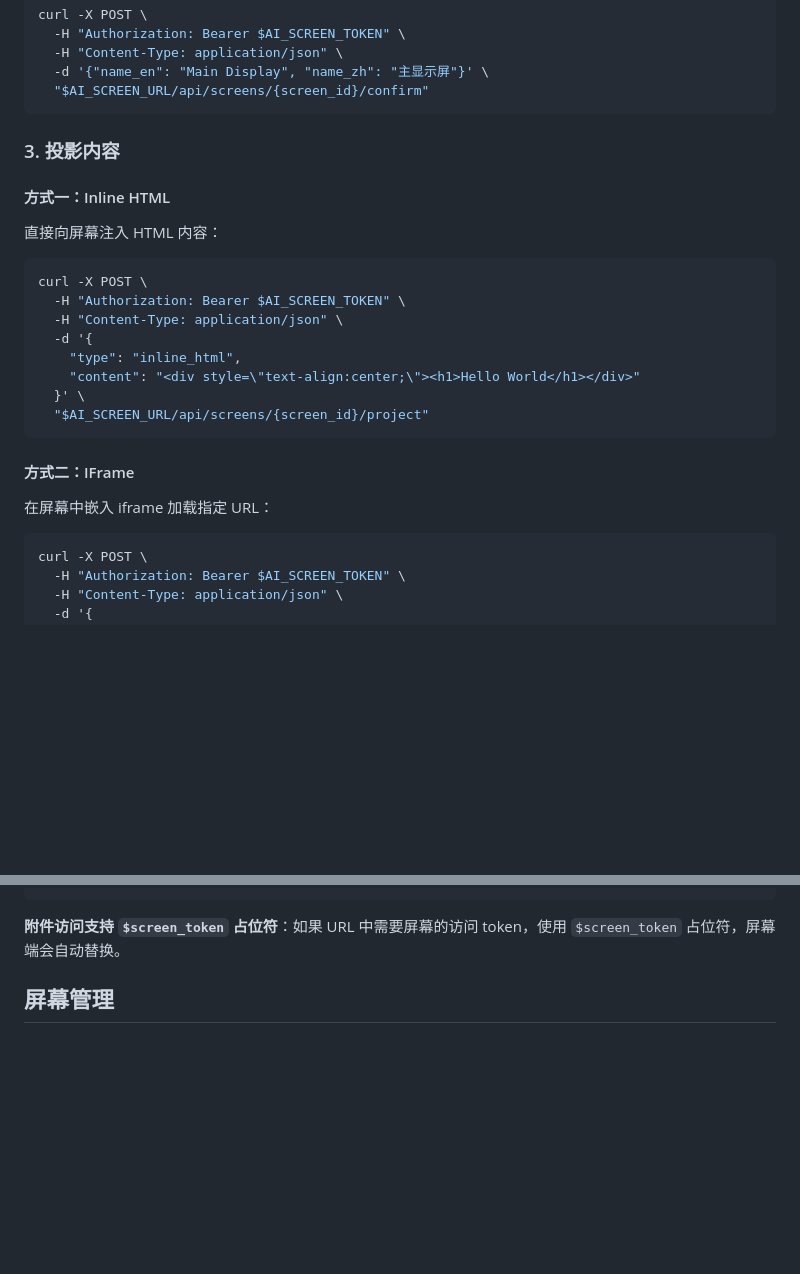
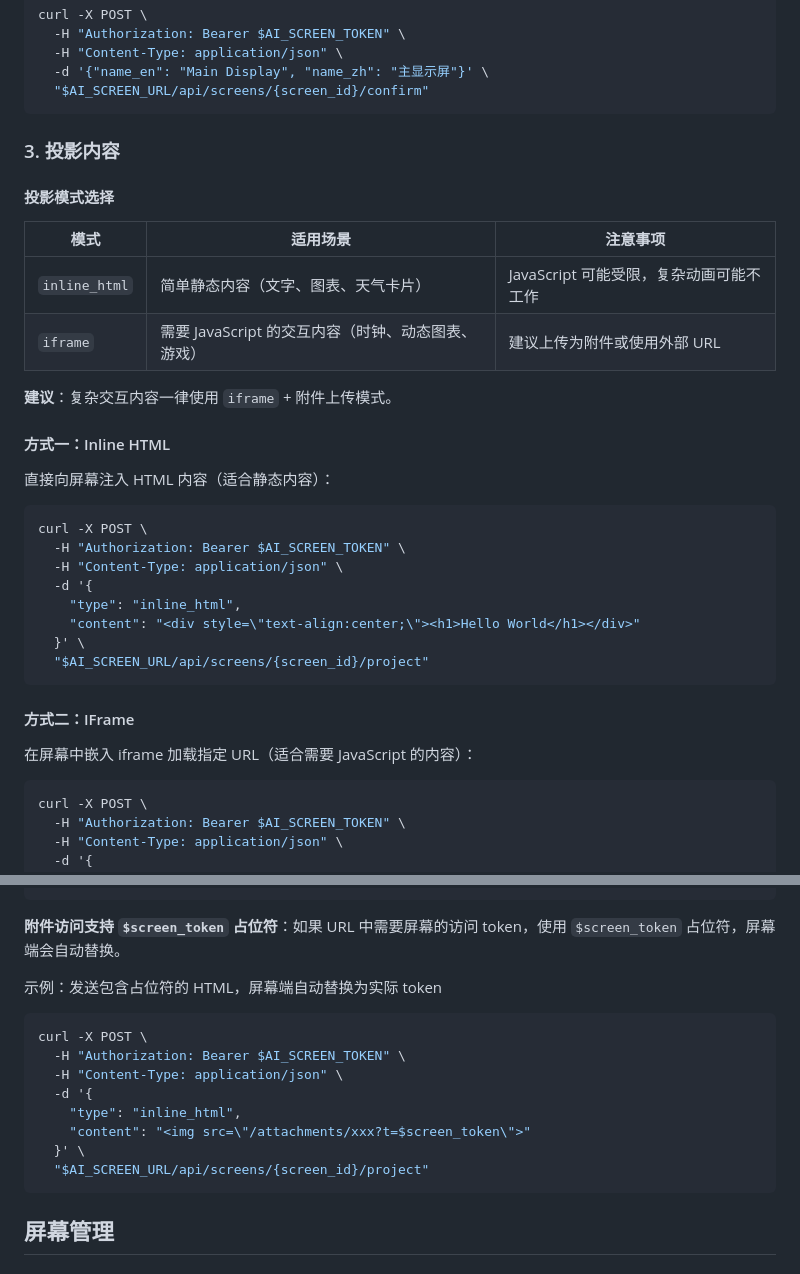
Before and after one commit to g0ne150/ai-screen, a Markdown page: skill/ai-screen/SKILL.md, 2 parts joined by grey strips. Rendered like a GitHub page; blank space fills up the shorter version.

Commit message:
update skill

````diff
--- a/skill/ai-screen/SKILL.md
+++ b/skill/ai-screen/SKILL.md
@@ -57,9 +57,18 @@ curl -X POST \
 
 ### 3. 投影内容
 
+#### 投影模式选择
+
+| 模式 | 适用场景 | 注意事项 |
+|------|----------|----------|
+| `inline_html` | 简单静态内容（文字、图表、天气卡片） | JavaScript 可能受限，复杂动画可能不工作 |
+| `iframe` | 需要 JavaScript 的交互内容（时钟、动态图表、游戏） | 建议上传为附件或使用外部 URL |
+
+**建议**：复杂交互内容一律使用 `iframe` + 附件上传模式。
+
 #### 方式一：Inline HTML
 
-直接向屏幕注入 HTML 内容：
+直接向屏幕注入 HTML 内容（适合静态内容）：
 
 ```bash
 curl -X POST \
@@ -74,7 +83,7 @@ curl -X POST \
 
 #### 方式二：IFrame
 
-在屏幕中嵌入 iframe 加载指定 URL：
+在屏幕中嵌入 iframe 加载指定 URL（适合需要 JavaScript 的内容）：
 
 ```bash
 curl -X POST \
@@ -125,6 +134,19 @@ curl -X POST \
 ```
 
 **附件访问支持 `$screen_token` 占位符**：如果 URL 中需要屏幕的访问 token，使用 `$screen_token` 占位符，屏幕端会自动替换。
+
+示例：发送包含占位符的 HTML，屏幕端自动替换为实际 token
+
+```bash
+curl -X POST \
+  -H "Authorization: Bearer $AI_SCREEN_TOKEN" \
+  -H "Content-Type: application/json" \
+  -d '{
+    "type": "inline_html",
+    "content": "<img src=\"/attachments/xxx?t=$screen_token\">"
+  }' \
+  "$AI_SCREEN_URL/api/screens/{screen_id}/project"
+```
 
 ## 屏幕管理
 
````
